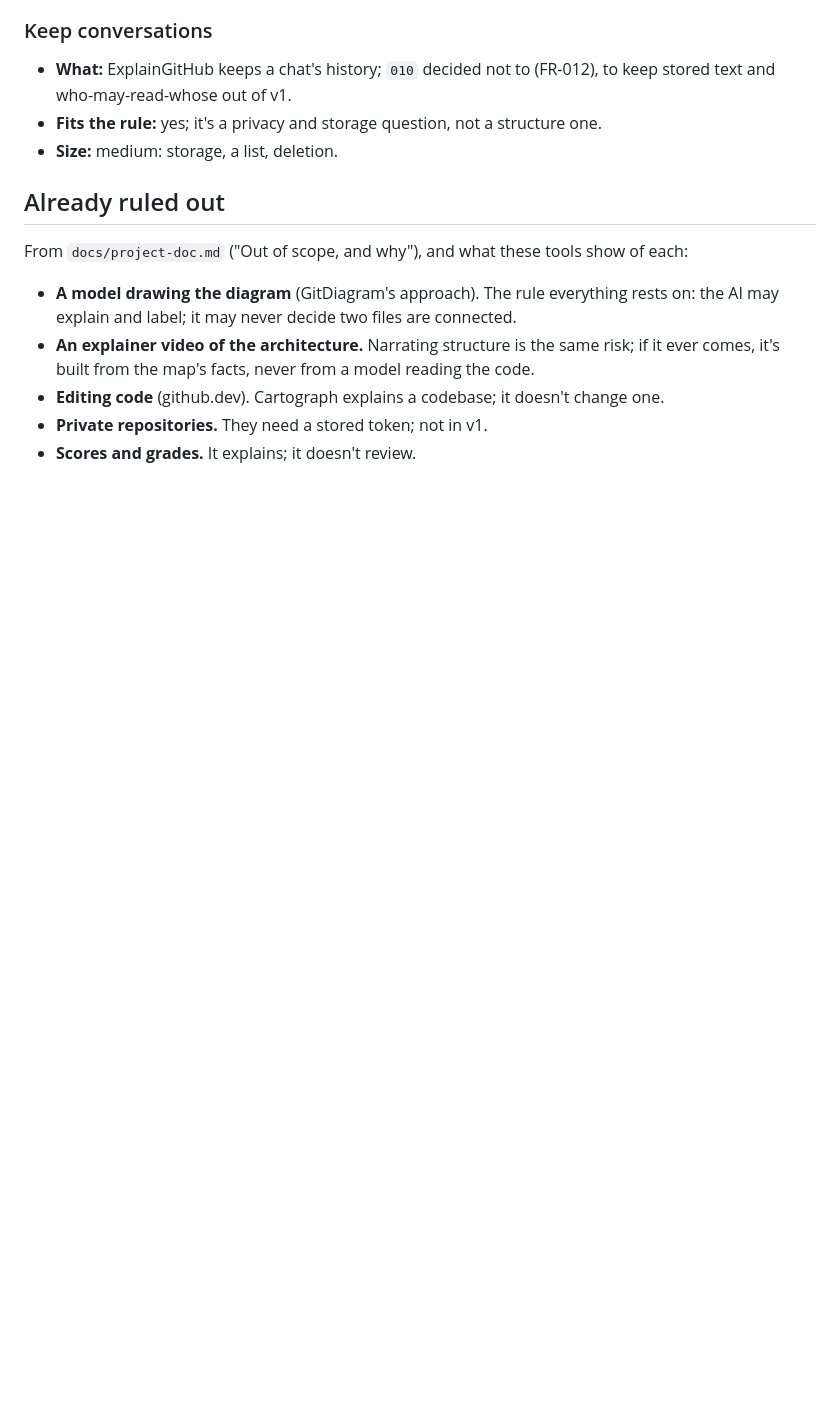
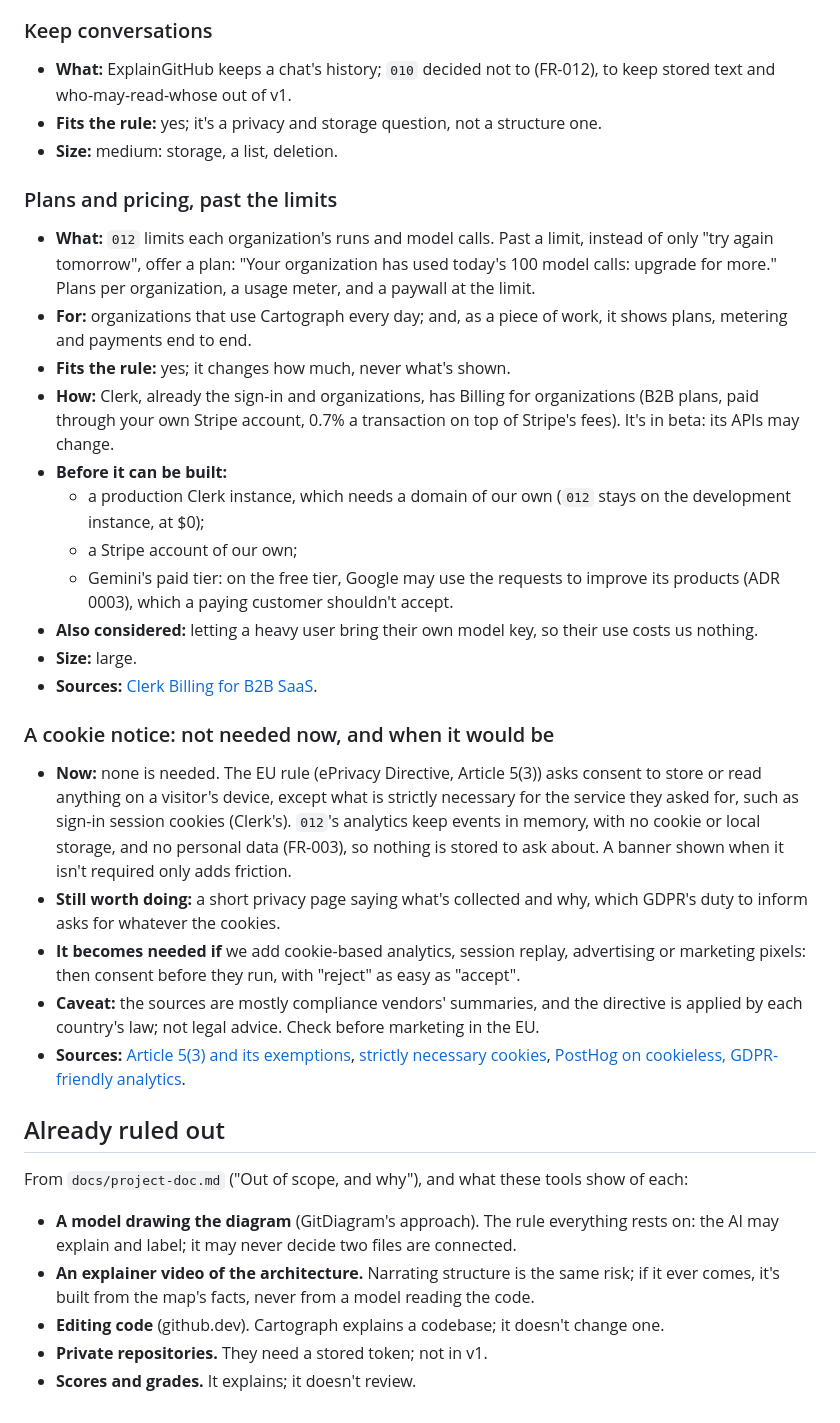
Before and after one commit to kumaraswini-11/cartograph, a Markdown page: docs/future-improvements.md, the part around the change. Drawn GitHub-style; blank space fills up the shorter version.

Commit message:
docs(012): production readiness resolved and approved; pricing and consent researched

```diff
--- a/docs/future-improvements.md
+++ b/docs/future-improvements.md
@@ -106,6 +106,51 @@ the trade the project doc chose not to make.
   structure one.
 - **Size:** medium: storage, a list, deletion.
 
+### Plans and pricing, past the limits
+
+- **What:** `012` limits each organization's runs and model calls. Past a
+  limit, instead of only "try again tomorrow", offer a plan: "Your
+  organization has used today's 100 model calls: upgrade for more." Plans
+  per organization, a usage meter, and a paywall at the limit.
+- **For:** organizations that use Cartograph every day; and, as a piece of
+  work, it shows plans, metering and payments end to end.
+- **Fits the rule:** yes; it changes how much, never what's shown.
+- **How:** Clerk, already the sign-in and organizations, has Billing for
+  organizations (B2B plans, paid through your own Stripe account, 0.7% a
+  transaction on top of Stripe's fees). It's in beta: its APIs may change.
+- **Before it can be built:**
+  - a production Clerk instance, which needs a domain of our own (`012`
+    stays on the development instance, at $0);
+  - a Stripe account of our own;
+  - Gemini's paid tier: on the free tier, Google may use the requests to
+    improve its products (ADR 0003), which a paying customer shouldn't
+    accept.
+- **Also considered:** letting a heavy user bring their own model key, so
+  their use costs us nothing.
+- **Size:** large.
+- **Sources:** [Clerk Billing for B2B SaaS](https://clerk.com/docs/nextjs/guides/billing/for-b2b).
+
+### A cookie notice: not needed now, and when it would be
+
+- **Now:** none is needed. The EU rule (ePrivacy Directive, Article 5(3))
+  asks consent to store or read anything on a visitor's device, except what
+  is strictly necessary for the service they asked for, such as sign-in
+  session cookies (Clerk's). `012`'s analytics keep events in memory, with no
+  cookie or local storage, and no personal data (FR-003), so nothing is
+  stored to ask about. A banner shown when it isn't required only adds
+  friction.
+- **Still worth doing:** a short privacy page saying what's collected and
+  why, which GDPR's duty to inform asks for whatever the cookies.
+- **It becomes needed if** we add cookie-based analytics, session replay,
+  advertising or marketing pixels: then consent before they run, with
+  "reject" as easy as "accept".
+- **Caveat:** the sources are mostly compliance vendors' summaries, and the
+  directive is applied by each country's law; not legal advice. Check before
+  marketing in the EU.
+- **Sources:** [Article 5(3) and its exemptions](https://presencis.com/regulations/eprivacy-directive/article-5-3/),
+  [strictly necessary cookies](https://www.cookieyes.com/cookie-consent-exemption-for-strictly-necessary-cookies/),
+  [PostHog on cookieless, GDPR-friendly analytics](https://posthog.com/blog/best-gdpr-compliant-analytics-tools).
+
 ## Already ruled out
 
 From `docs/project-doc.md` ("Out of scope, and why"), and what these tools
```
Also changed, not shown: 1 other file.
